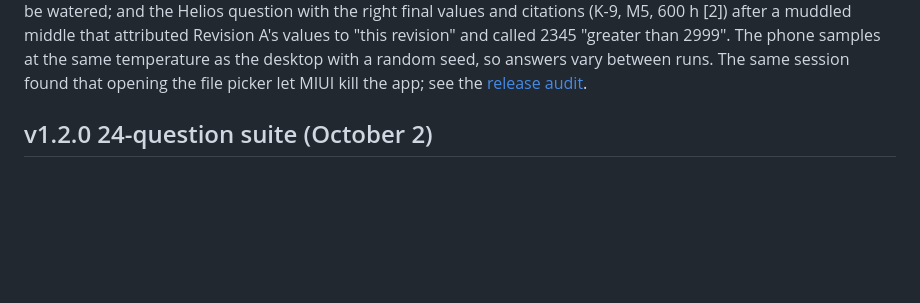
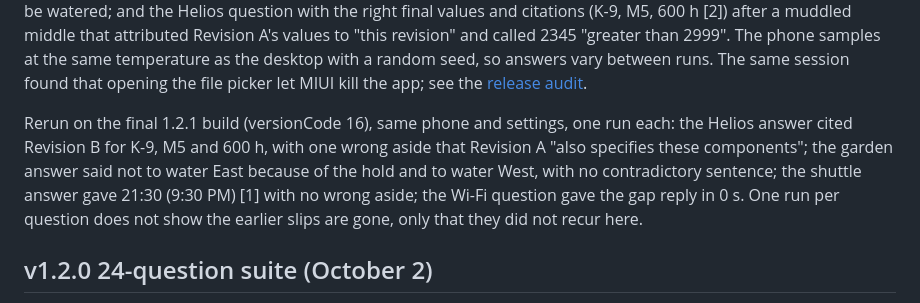
Before and after one commit to 0x94t3z/fieldatlas, a Markdown page: docs/evaluation.md, the part around the change. GitHub-like rendering; blank space fills up the shorter version.

Commit message:
Record the 1.2.1 phone rerun of the attachment questions
On the Redmi 13C the final build answered the four reported questions correctly in one run each, with one wrong aside in the Helios answer.

```diff
--- a/docs/evaluation.md
+++ b/docs/evaluation.md
@@ -52,6 +52,13 @@ that attributed Revision A's values to "this revision" and called 2345 "greater
 phone samples at the same temperature as the desktop with a random seed, so answers vary
 between runs. The same session found that opening the file picker let MIUI kill the app; see
 the [release audit](compliance/release-audit.md#v121-release-handoff-3-october-2026).
+
+Rerun on the final 1.2.1 build (versionCode 16), same phone and settings, one run each: the
+Helios answer cited Revision B for K-9, M5 and 600 h, with one wrong aside that Revision A "also
+specifies these components"; the garden answer said not to water East because of the hold and to
+water West, with no contradictory sentence; the shuttle answer gave 21:30 (9:30 PM) [1] with no
+wrong aside; the Wi-Fi question gave the gap reply in 0 s. One run per question does not show the
+earlier slips are gone, only that they did not recur here.
 
 ## v1.2.0 24-question suite (October 2)
 
```
Also changed, not shown: docs/compliance/release-audit.md (+2 -1 lines), docs/releases/current.md (+4 -3 lines).
